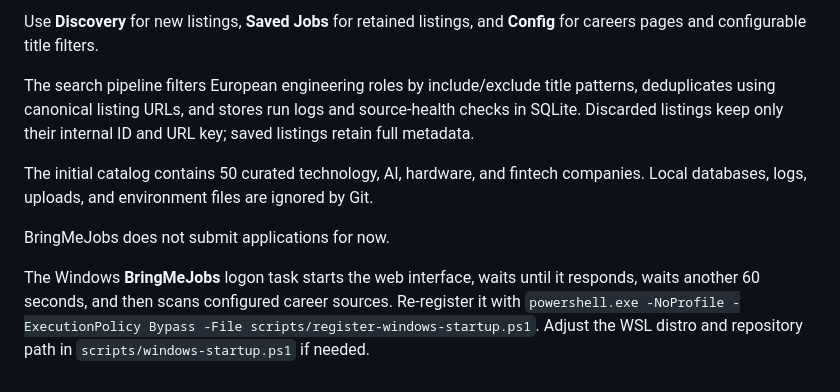
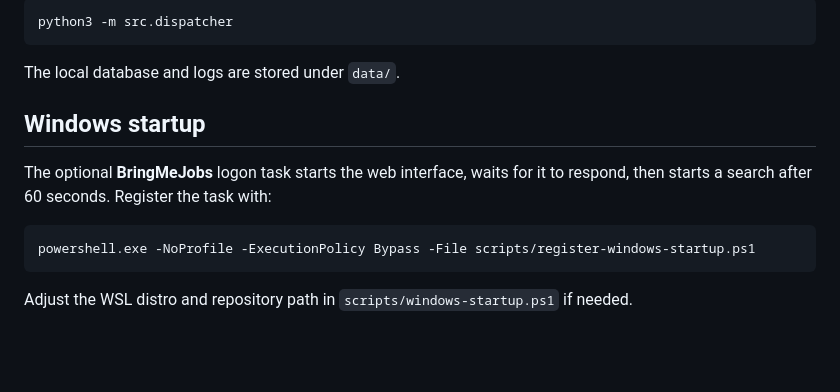
Before and after one commit to Dolyetyus/BringMeJobs, a Markdown page: README.md, the part around one of its changes. Drawn GitHub-style; blank space fills up the shorter version.

````diff
--- a/README.md
+++ b/README.md
@@ -16,21 +49,18 @@ Open `http://127.0.0.1:6767`.
 
-Use **Discovery** for new listings, **Saved Jobs** for retained listings, and
-**Config** for careers pages and configurable title filters.
+```bash
+python3 -m src.dispatcher
+```
 
-The search pipeline filters European engineering roles by include/exclude title
-patterns, deduplicates using canonical listing URLs, and stores run logs and
-source-health checks in SQLite. Discarded listings keep only their internal ID
-and URL key; saved listings retain full metadata.
+The local database and logs are stored under `data/`.
 
-The initial catalog contains 50 curated technology, AI, hardware, and fintech
-companies. Local databases, logs, uploads, and environment files are ignored
-by Git.
+## Windows startup
 
-BringMeJobs does not submit applications for now.
+The optional **BringMeJobs** logon task starts the web interface, waits for it
+to respond, then starts a search after 60 seconds. Register the task with:
 
-The Windows **BringMeJobs** logon task starts the web interface, waits until
-it responds, waits another 60 seconds, and then scans configured career
-sources. Re-register it with
-`powershell.exe -NoProfile -ExecutionPolicy Bypass -File scripts/register-windows-startup.ps1`.
+```powershell
+powershell.exe -NoProfile -ExecutionPolicy Bypass -File scripts/register-windows-startup.ps1
+```
+
 Adjust the WSL distro and repository path in `scripts/windows-startup.ps1` if
 needed.
````
Also changed, not shown: other parts of README.md (+38 -5 lines), screenshots/config.png (added), screenshots/discovery.png (added), 2 other files.
